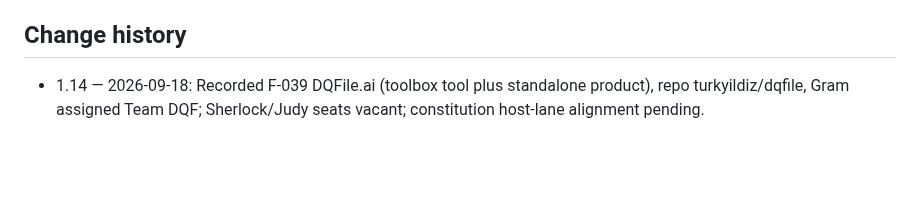
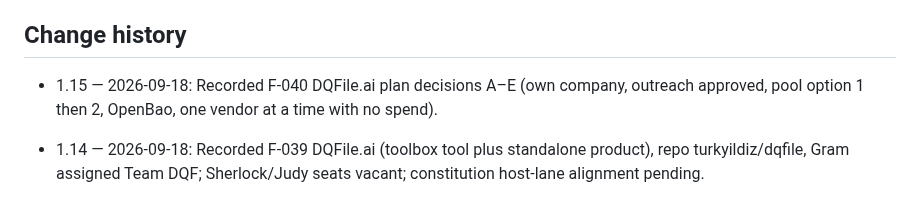
Before and after one commit to turkyildiz/Unilogistix, a Markdown page: governance/BOARD_REGISTER.md, the part around one of its changes. Rendered like a GitHub page; blank space fills up the shorter version.

Commit message:
Record F-040: DQFile.ai plan decisions A-E.
Co-Authored-By: Claude Opus 5 (1M context) <noreply@anthropic.com>

```diff
--- a/governance/BOARD_REGISTER.md
+++ b/governance/BOARD_REGISTER.md
@@ -110,6 +111,7 @@ Bootstrap human dependencies must be logged in the autonomy register. They do no
 
 ## Change history
 
+- 1.15 — 2026-09-18: Recorded F-040 DQFile.ai plan decisions A–E (own company, outreach approved, pool option 1 then 2, OpenBao, one vendor at a time with no spend).
 - 1.14 — 2026-09-18: Recorded F-039 DQFile.ai (toolbox tool plus standalone product), repo turkyildiz/dqfile, Gram assigned Team DQF; Sherlock/Judy seats vacant; constitution host-lane alignment pending.
 - 1.13 — 2026-09-18: Recorded F-038 Unilogistix toolbox as the main line (versioned tools, pinned per instance), Truxon first consumer, Maestro-brain-only meeting bots, identity deferred.
 
```
Also changed, not shown: other parts of governance/BOARD_REGISTER.md (+2 -1 lines).
